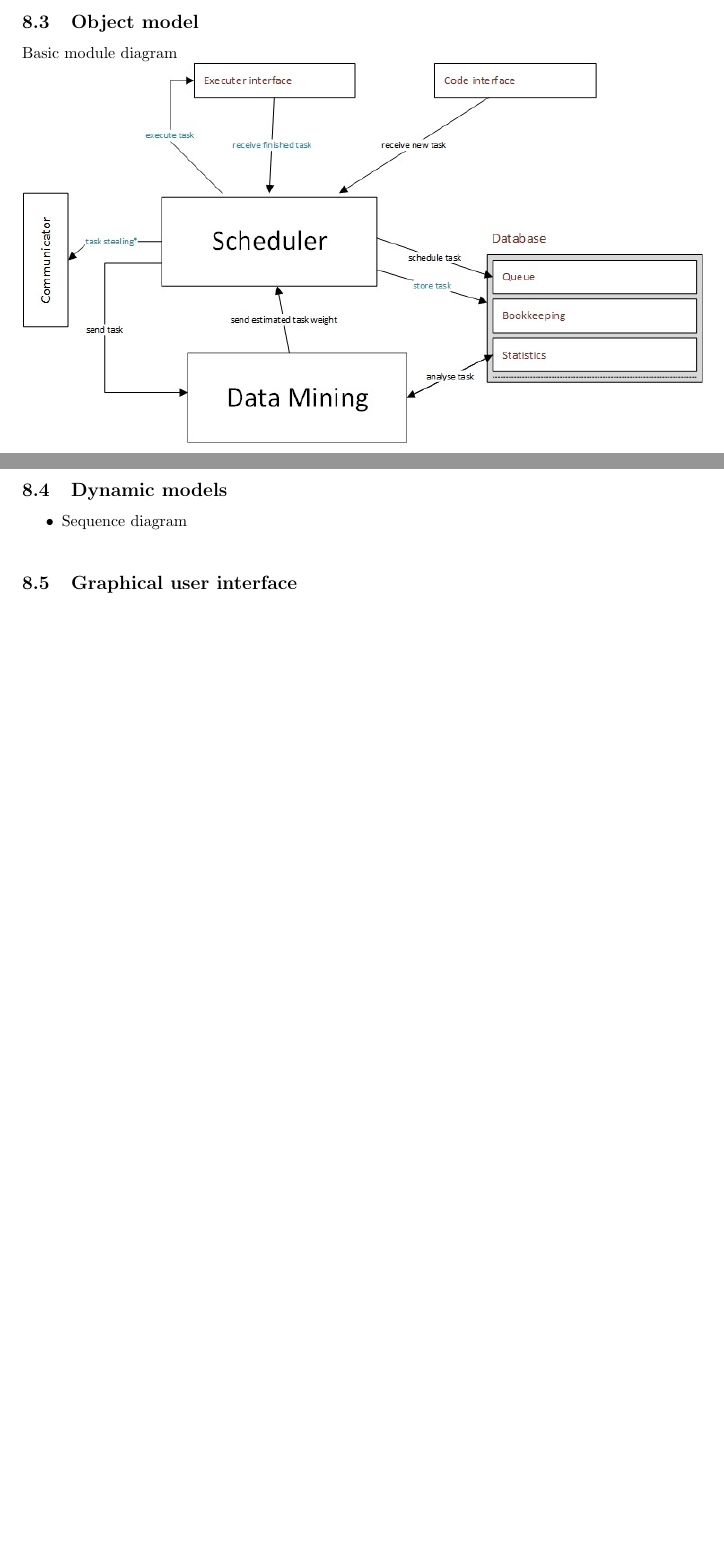
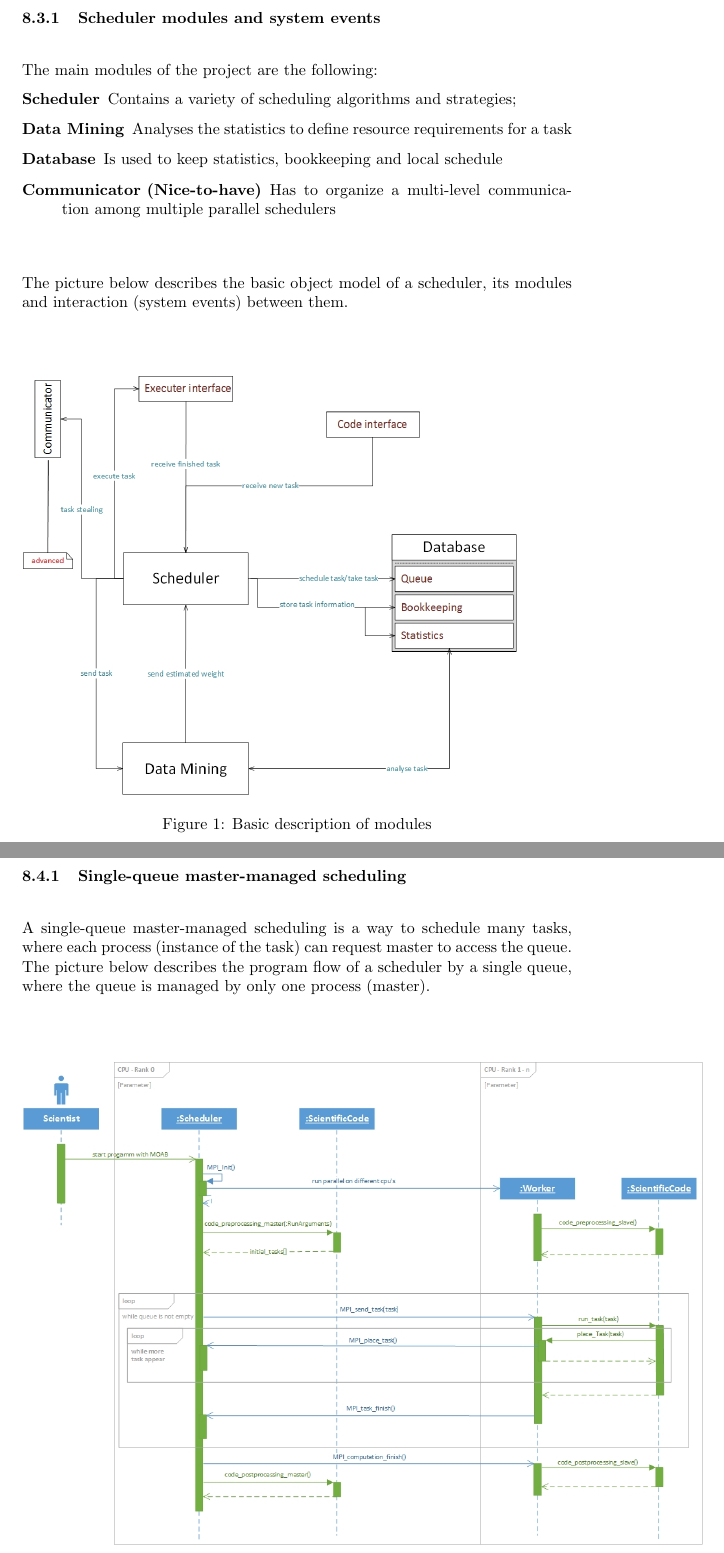
Before and after one commit to ardkastrati/Dynamic-Scheduler, a LaTeX document (docs/specification/specification.tex, which reads docs/specification/sections/system_model.tex): two parts of pages 11 and 12 of 14 before the commit and two parts of pages 12 and 13 of 16 after it, joined at a grey line, cut at the place of the change, the shorter picture padded with empty space. Compiled offline with pdfLaTeX.

Commit message:
Ordered the pictures in system model and added a description of the images

```diff
--- a/docs/specification/sections/system_model.tex
+++ b/docs/specification/sections/system_model.tex
@@ -44,11 +43,39 @@ If there isn't any task in the queue, the task stealing process will be initiate
 \item The scheduler should be accessible through an interface, in order to receive new tasks from the code interface.
 \end{enumerate}
 
-\end{enumerate}
+\end{description}
+
 
 \subsection{Object model}
-\title{Basic module diagram}
-\newline
-\includegraphics[width=15cm]{images/modules.jpg}
+\vspace{0.5cm}
+\subsubsection{Scheduler modules and system events}
+\vspace{0.5cm}
+The main modules of the project are the following:
+\begin{description}
+\item[Scheduler] Contains a variety of scheduling algorithms and strategies;
+\item[Data Mining] Analyses the statistics to define resource requirements for a task
+\item[Database] Is used to keep statistics, bookkeeping and local schedule
+\item[Communicator (Nice-to-have)] Has to organize a multi-level communication among
+multiple parallel schedulers
+\end{description}
+\vspace{1cm}
+The picture below describes the basic object model of a scheduler, its modules and interaction (system events) between them.
+
+\vspace{1cm}
+	\begin{figure}[H]
+\includegraphics[width=.9\textwidth,height=.9\textheight,keepaspectratio]	{images/modules.jpg}
+	\caption{Basic description of modules}
+	\end{figure}
 \newpage
+
 \subsection{Dynamic models}
+\vspace{0.5cm}
+\subsubsection{Single-queue master-managed scheduling}
+\vspace{0.5cm}
+A single-queue master-managed scheduling is a way to schedule many tasks, where each process (instance of the task) can request master to access the queue. The picture below describes the program flow of a scheduler by a single queue, where the queue is managed by only one process (master).
+\vspace{1cm}
+	\begin{figure}[H]
+	\centering
+	\includegraphics[width=15cm]{images/Master-slave.jpg}
+	\caption{Single queue scheduling with a master-slave diagram}
+	\end{figure}
@@ -55,3 +93 @@ If there isn't any task in the queue, the task stealing process will be initiate
 
-\begin{itemize}
-\item Sequence diagram \newline
@@ -63,3 +94 @@ If there isn't any task in the queue, the task stealing process will be initiate
-	\end{figure}
-\end{itemize}
 \subsection{Graphical user interface}
--- a/docs/specification/specification.tex
+++ b/docs/specification/specification.tex
@@ -1,7 +1,10 @@
 \documentclass{article}
 \usepackage{hyperref}
+
 \usepackage{enumerate}
 \usepackage{graphicx}
+\usepackage{enumitem}
+\usepackage{float}
 
 \title{Fuctional Secification\\Dynamic scheduling for scientific simulation}
 \date{25.02.2015}
```
Also changed, not shown: docs/specification/images/modules.jpg, docs/specification/sections/system_model.tex (49 more changed lines).
